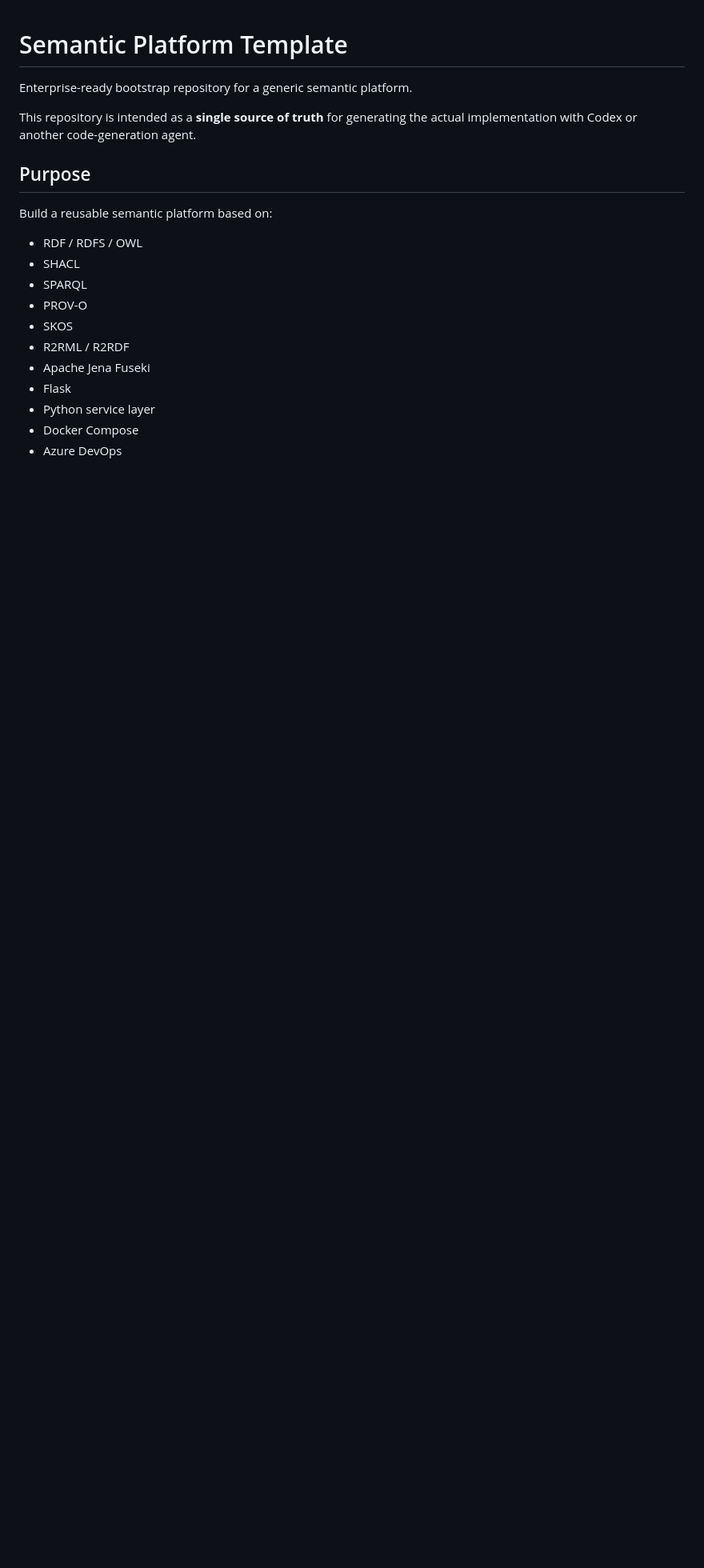
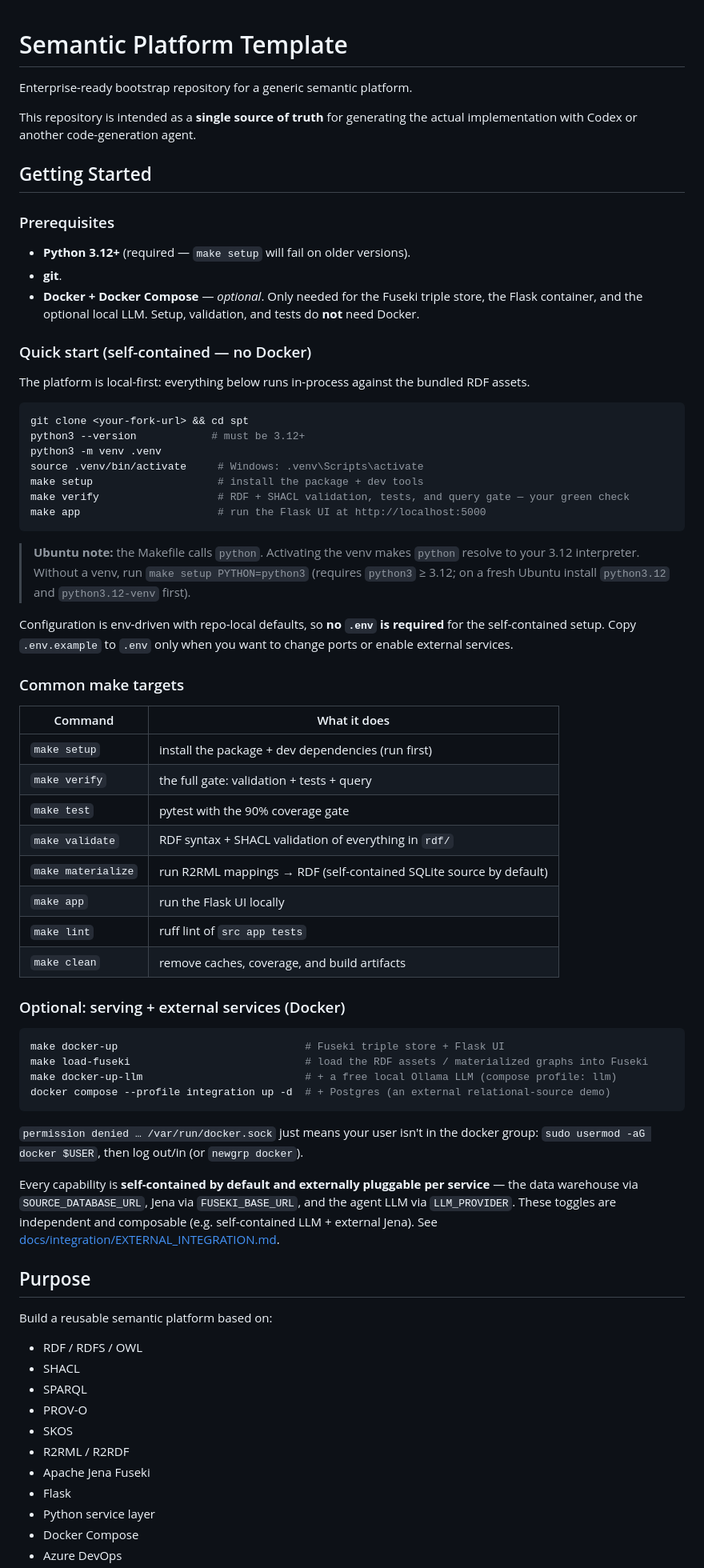
Before and after one commit to Isbak/spt, a Markdown page: README.md, the part around the change. Shown at 80% size. Rendered like a GitHub page; blank space fills up the shorter version.

Commit message:
Add a Getting Started guide to the README
Document local setup for forkers: Python 3.12+ prerequisite, a venv quick start
(make setup / make verify / make app), the Ubuntu 'python vs python3' gotcha
(make setup PYTHON=python3), a common make-targets table, and the optional Docker
services (Fuseki, Flask, local Ollama, Postgres) with the docker.sock permission
fix. Notes that Docker is not required for setup/tests and that each service is
self-contained by default and externally pluggable.

````diff
--- a/README.md
+++ b/README.md
@@ -3,6 +3,67 @@
 Enterprise-ready bootstrap repository for a generic semantic platform.
 
 This repository is intended as a **single source of truth** for generating the actual implementation with Codex or another code-generation agent.
+
+## Getting Started
+
+### Prerequisites
+
+- **Python 3.12+** (required — `make setup` will fail on older versions).
+- **git**.
+- **Docker + Docker Compose** — *optional*. Only needed for the Fuseki triple store, the Flask
+  container, and the optional local LLM. Setup, validation, and tests do **not** need Docker.
+
+### Quick start (self-contained — no Docker)
+
+The platform is local-first: everything below runs in-process against the bundled RDF assets.
+
+```bash
+git clone <your-fork-url> && cd spt
+python3 --version            # must be 3.12+
+python3 -m venv .venv
+source .venv/bin/activate     # Windows: .venv\Scripts\activate
+make setup                    # install the package + dev tools
+make verify                   # RDF + SHACL validation, tests, and query gate — your green check
+make app                      # run the Flask UI at http://localhost:5000
+```
+
+> **Ubuntu note:** the Makefile calls `python`. Activating the venv makes `python` resolve to your
+> 3.12 interpreter. Without a venv, run `make setup PYTHON=python3` (requires `python3` ≥ 3.12; on a
+> fresh Ubuntu install `python3.12` and `python3.12-venv` first).
+
+Configuration is env-driven with repo-local defaults, so **no `.env` is required** for the
+self-contained setup. Copy `.env.example` to `.env` only when you want to change ports or enable
+external services.
+
+### Common make targets
+
+| Command | What it does |
+|---|---|
+| `make setup` | install the package + dev dependencies (run first) |
+| `make verify` | the full gate: validation + tests + query |
+| `make test` | pytest with the 90% coverage gate |
+| `make validate` | RDF syntax + SHACL validation of everything in `rdf/` |
+| `make materialize` | run R2RML mappings → RDF (self-contained SQLite source by default) |
+| `make app` | run the Flask UI locally |
+| `make lint` | ruff lint of `src app tests` |
+| `make clean` | remove caches, coverage, and build artifacts |
+
+### Optional: serving + external services (Docker)
+
+```bash
+make docker-up                              # Fuseki triple store + Flask UI
+make load-fuseki                            # load the RDF assets / materialized graphs into Fuseki
+make docker-up-llm                          # + a free local Ollama LLM (compose profile: llm)
+docker compose --profile integration up -d  # + Postgres (an external relational-source demo)
+```
+
+`permission denied … /var/run/docker.sock` just means your user isn't in the docker group:
+`sudo usermod -aG docker $USER`, then log out/in (or `newgrp docker`).
+
+Every capability is **self-contained by default and externally pluggable per service** — the data
+warehouse via `SOURCE_DATABASE_URL`, Jena via `FUSEKI_BASE_URL`, and the agent LLM via
+`LLM_PROVIDER`. These toggles are independent and composable (e.g. self-contained LLM + external
+Jena). See [docs/integration/EXTERNAL_INTEGRATION.md](docs/integration/EXTERNAL_INTEGRATION.md).
 
 ## Purpose
 
````
